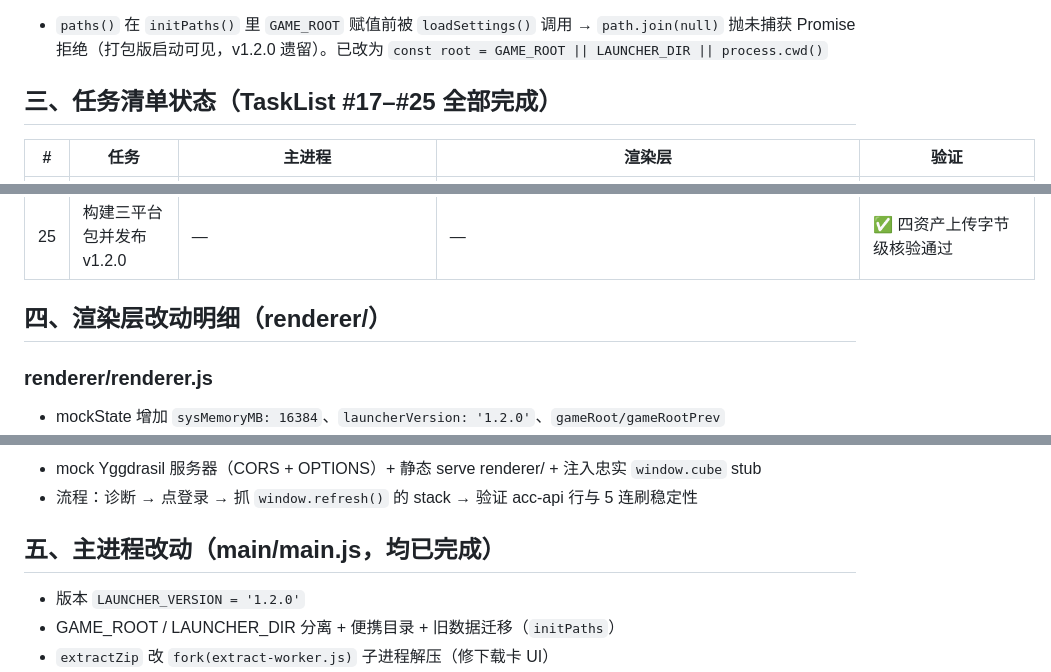
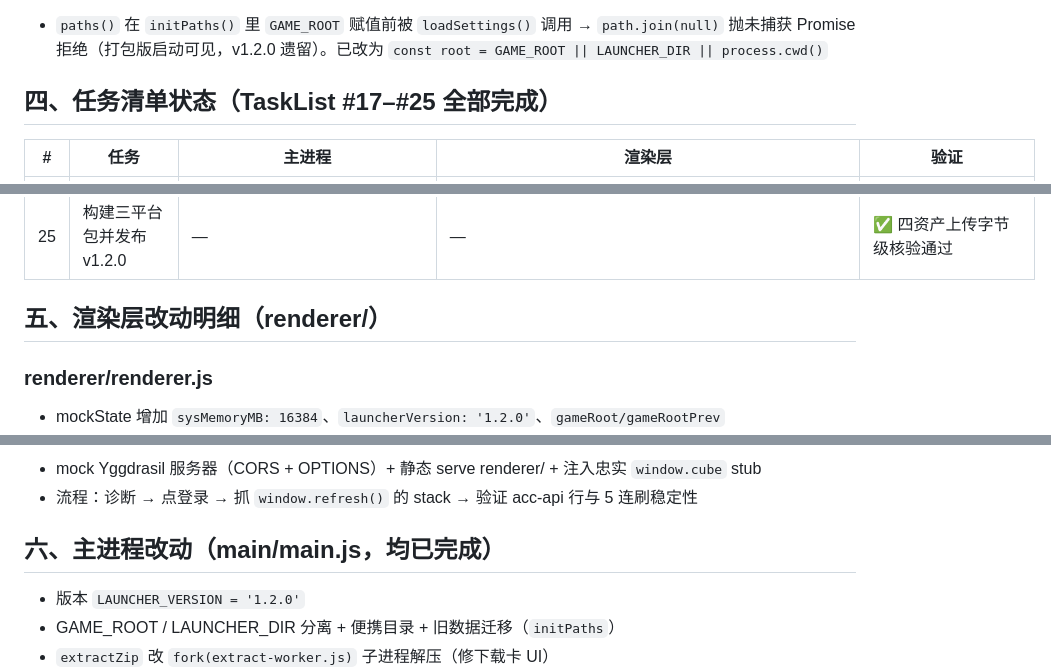
Before and after one commit to 911q2w3e1q/ncl, a Markdown page: HANDOFF.md, 3 parts joined by grey strips. Drawn GitHub-style.

```diff
--- a/HANDOFF.md
+++ b/HANDOFF.md
@@ -45,7 +89,7 @@
 **顺手修的隐患**
 - `paths()` 在 `initPaths()` 里 `GAME_ROOT` 赋值前被 `loadSettings()` 调用 → `path.join(null)` 抛未捕获 Promise 拒绝（打包版启动可见，v1.2.0 遗留）。已改为 `const root = GAME_ROOT || LAUNCHER_DIR || process.cwd()`
 
-## 三、任务清单状态（TaskList #17–#25 全部完成）
+## 四、任务清单状态（TaskList #17–#25 全部完成）
 
 | # | 任务 | 主进程 | 渲染层 | 验证 |
 |---|---|---|---|---|
@@ -61,7 +105,7 @@
 | 24 | Electron 真机冒烟 | — | ✅ 7 张截图全过（xvfb + CUBE_SCREENSHOT/CUBE_PAGE/CUBE_MODAL） | v1.2.0 徽章确认 |
 | 25 | 构建三平台包并发布 v1.2.0 | — | — | ✅ 四资产上传字节级核验通过 |
 
-## 四、渲染层改动明细（renderer/）
+## 五、渲染层改动明细（renderer/）
 
 ### renderer/renderer.js
 - mockState 增加 `sysMemoryMB: 16384`、`launcherVersion: '1.2.0'`、`gameRoot/gameRootPrev`
@@ -91,7 +135,7 @@
 - mock Yggdrasil 服务器（CORS + OPTIONS）+ 静态 serve renderer/ + 注入忠实 `window.cube` stub
 - 流程：诊断 → 点登录 → 抓 `window.refresh()` 的 stack → 验证 acc-api 行与 5 连刷稳定性
 
-## 五、主进程改动（main/main.js，均已完成）
+## 六、主进程改动（main/main.js，均已完成）
 
 - 版本 `LAUNCHER_VERSION = '1.2.0'`
 - GAME_ROOT / LAUNCHER_DIR 分离 + 便携目录 + 旧数据迁移（`initPaths`）
```
Also changed, not shown: other parts of HANDOFF.md (+69 -9 lines), release/RELEASE_NOTES_v1.4.0.md (added, +100 -0 lines).
